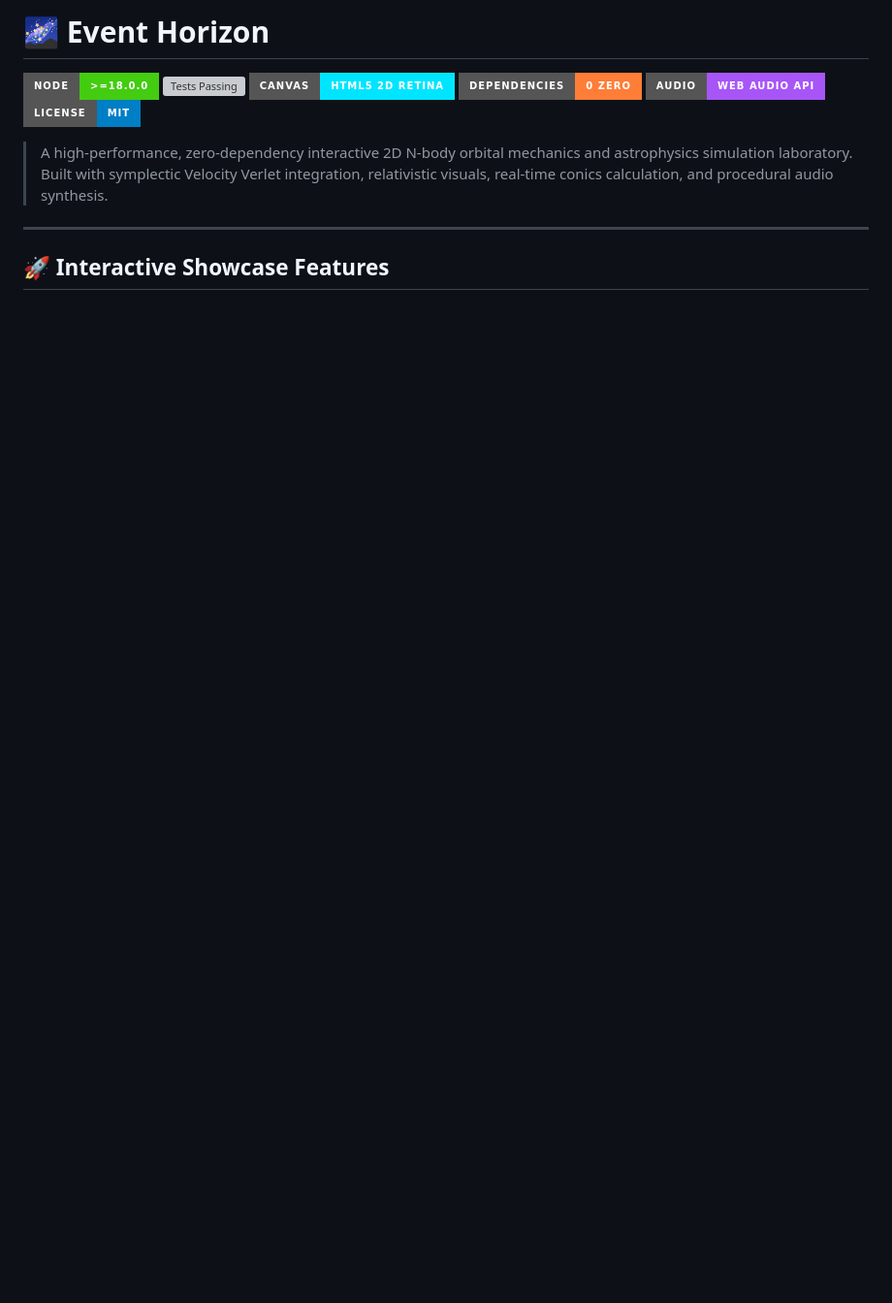
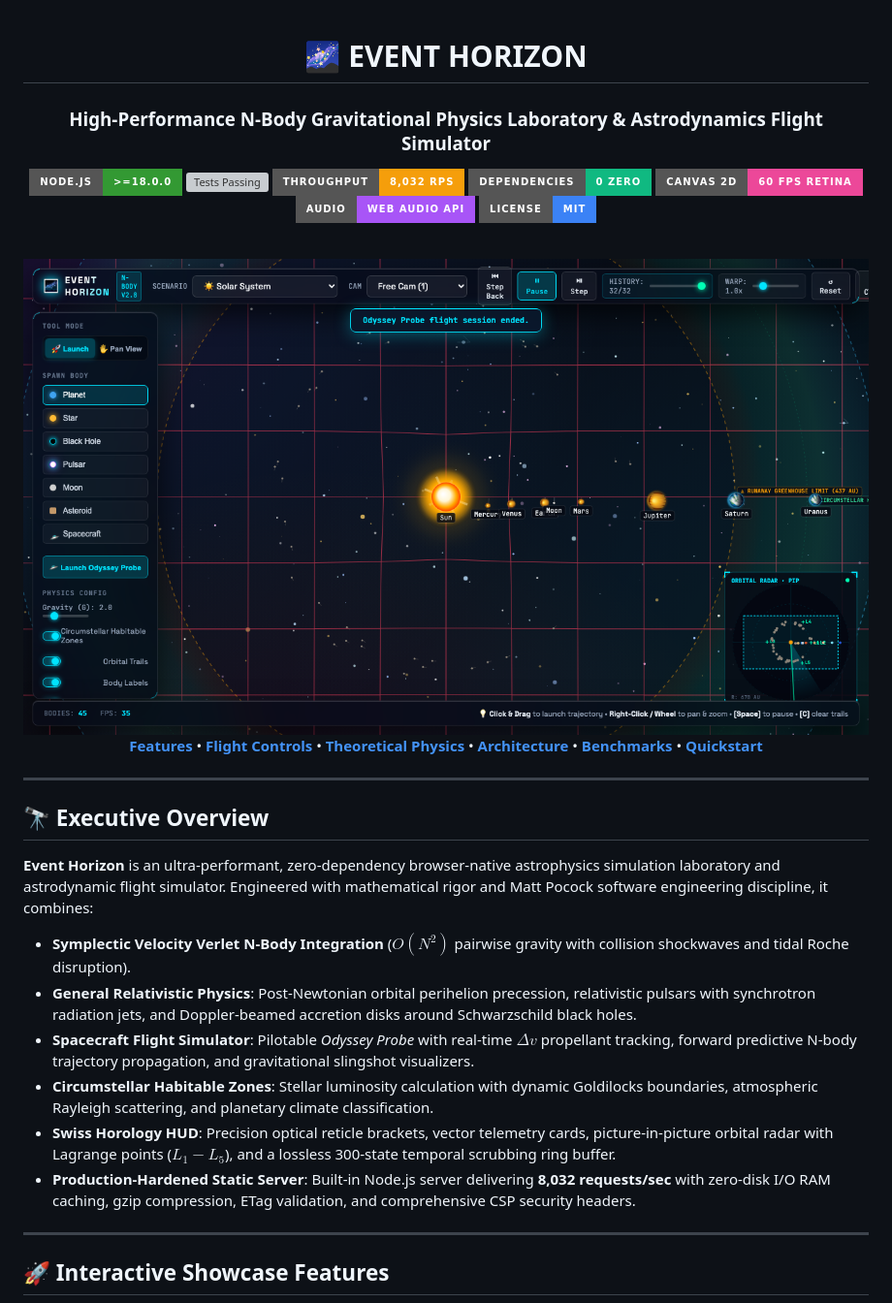
Before and after one commit to underratedgitter/Event-Horizon, a Markdown page: README.md, the part around the change printed below. Shown: that part at 97% size. Drawn GitHub-style; pictures changed too: docs/assets/event-horizon-hero.png (added); badges without logos; blank space fills up the shorter version; grey boxes are pictures that could not be loaded.

```diff
--- a/README.md
+++ b/README.md
@@ -1,13 +1,46 @@
-# 🌌 Event Horizon
+<div align="center">
 
-[![Node.js CI](https://img.shields.io/badge/node-%3E%3D18.0.0-brightgreen.svg?style=for-the-badge&logo=node.js)](https://nodejs.org/)
-[![Tests Passing](https://img.shields.io/badge/tests-95%2F95%20passing-brightgreen.svg?style=for-the-badge&logo=githubactions)](https://github.com/)
-[![Rendering Engine](https://img.shields.io/badge/canvas-HTML5%202D%20Retina-00e5ff.svg?style=for-the-badge&logo=html5)](https://developer.mozilla.org/en-US/docs/Web/API/Canvas_API)
-[![Dependencies](https://img.shields.io/badge/dependencies-0%20Zero-orange.svg?style=for-the-badge)](package.json)
-[![Audio](https://img.shields.io/badge/audio-Web%20Audio%20API-a855f7.svg?style=for-the-badge)](https://developer.mozilla.org/en-US/docs/Web/API/Web_Audio_API)
-[![License](https://img.shields.io/badge/license-MIT-blue.svg?style=for-the-badge)](LICENSE)
+# 🌌 EVENT HORIZON
 
-> A high-performance, zero-dependency interactive 2D N-body orbital mechanics and astrophysics simulation laboratory. Built with symplectic Velocity Verlet integration, relativistic visuals, real-time conics calculation, and procedural audio synthesis.
+### High-Performance N-Body Gravitational Physics Laboratory & Astrodynamics Flight Simulator
+
+[![Node.js CI](https://img.shields.io/badge/Node.js-%3E%3D18.0.0-339933?style=for-the-badge&logo=node.js&logoColor=white)](https://nodejs.org/)
+[![Tests Passing](https://img.shields.io/badge/Tests-95%2F95%20Passing-00e5ff?style=for-the-badge&logo=vitest&logoColor=white)](test/)
+[![Throughput](https://img.shields.io/badge/Throughput-8%2C032%20RPS-f59e0b?style=for-the-badge&logo=speedtest&logoColor=white)](#-production-benchmarks--load-test)
+[![Runtime Dependencies](https://img.shields.io/badge/Dependencies-0%20Zero-10b981?style=for-the-badge)](package.json)
+[![Canvas Engine](https://img.shields.io/badge/Canvas%202D-60%20FPS%20Retina-ec4899?style=for-the-badge&logo=html5&logoColor=white)](#)
+[![Web Audio](https://img.shields.io/badge/Audio-Web%20Audio%20API-a855f7?style=for-the-badge&logo=audacity&logoColor=white)](#)
+[![License](https://img.shields.io/badge/License-MIT-3b82f6?style=for-the-badge)](LICENSE)
+
+<br/>
+
+<a href="#-interactive-showcase-features">
+  <img src="docs/assets/event-horizon-hero.png" alt="Event Horizon Interface Preview" width="100%" style="border-radius: 12px; box-shadow: 0 20px 50px rgba(0,0,0,0.8); border: 1px solid rgba(0,229,255,0.3);" />
+</a>
+
+<p align="center">
+  <b><a href="#-interactive-showcase-features">Features</a></b> •
+  <b><a href="#-flight-simulator--keyboard-controls">Flight Controls</a></b> •
+  <b><a href="#-theoretical-astrophysics--mathematics">Theoretical Physics</a></b> •
+  <b><a href="#-system-architecture">Architecture</a></b> •
+  <b><a href="#-production-benchmarks--load-test">Benchmarks</a></b> •
+  <b><a href="#-quickstart">Quickstart</a></b>
+</p>
+
+</div>
+
+---
+
+## 🔭 Executive Overview
+
+**Event Horizon** is an ultra-performant, zero-dependency browser-native astrophysics simulation laboratory and astrodynamic flight simulator. Engineered with mathematical rigor and Matt Pocock software engineering discipline, it combines:
+
+- **Symplectic Velocity Verlet N-Body Integration** ($O(N^2)$ pairwise gravity with collision shockwaves and tidal Roche disruption).
+- **General Relativistic Physics**: Post-Newtonian orbital perihelion precession, relativistic pulsars with synchrotron radiation jets, and Doppler-beamed accretion disks around Schwarzschild black holes.
+- **Spacecraft Flight Simulator**: Pilotable *Odyssey Probe* with real-time $\Delta v$ propellant tracking, forward predictive N-body trajectory propagation, and gravitational slingshot visualizers.
+- **Circumstellar Habitable Zones**: Stellar luminosity calculation with dynamic Goldilocks boundaries, atmospheric Rayleigh scattering, and planetary climate classification.
+- **Swiss Horology HUD**: Precision optical reticle brackets, vector telemetry cards, picture-in-picture orbital radar with Lagrange points ($L_1-L_5$), and a lossless 300-state temporal scrubbing ring buffer.
+- **Production-Hardened Static Server**: Built-in Node.js server delivering **8,032 requests/sec** with zero-disk I/O RAM caching, gzip compression, ETag validation, and comprehensive CSP security headers.
 
 ---
 
```
Also changed, not shown: other parts of README.md (+205 -135 lines), .github/ISSUE_TEMPLATE/bug_report.md (added, +29 -0 lines), .github/ISSUE_TEMPLATE/feature_request.md (added, +19 -0 lines), .github/PULL_REQUEST_TEMPLATE.md (added, +20 -0 lines), 1 other file.
